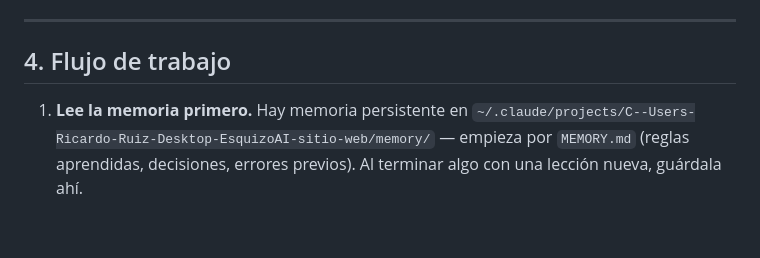
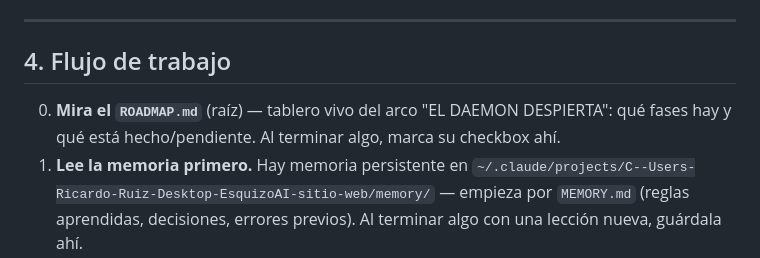
Before and after one commit to ELLokoAkrata/Esquizo-AI-Sitio-Web, a Markdown page: AGENTS.md, the part around the change. Drawn GitHub-style; blank space fills up the shorter version.

```diff
--- a/AGENTS.md
+++ b/AGENTS.md
@@ -56,6 +56,7 @@ el window manager, responsive, cómo extender): **`Claude-Knowledge/ESCRITORIO_O
 
 ## 4. Flujo de trabajo
 
+0. **Mira el `ROADMAP.md`** (raíz) — tablero vivo del arco "EL DAEMON DESPIERTA": qué fases hay y qué está hecho/pendiente. Al terminar algo, marca su checkbox ahí.
 1. **Lee la memoria primero.** Hay memoria persistente en
    `~/.claude/projects/C--Users-Ricardo-Ruiz-Desktop-EsquizoAI-sitio-web/memory/` — empieza por `MEMORY.md`
    (reglas aprendidas, decisiones, errores previos). Al terminar algo con una lección nueva, guárdala ahí.
```
Also changed, not shown: ROADMAP.md (added, +82 -0 lines).
